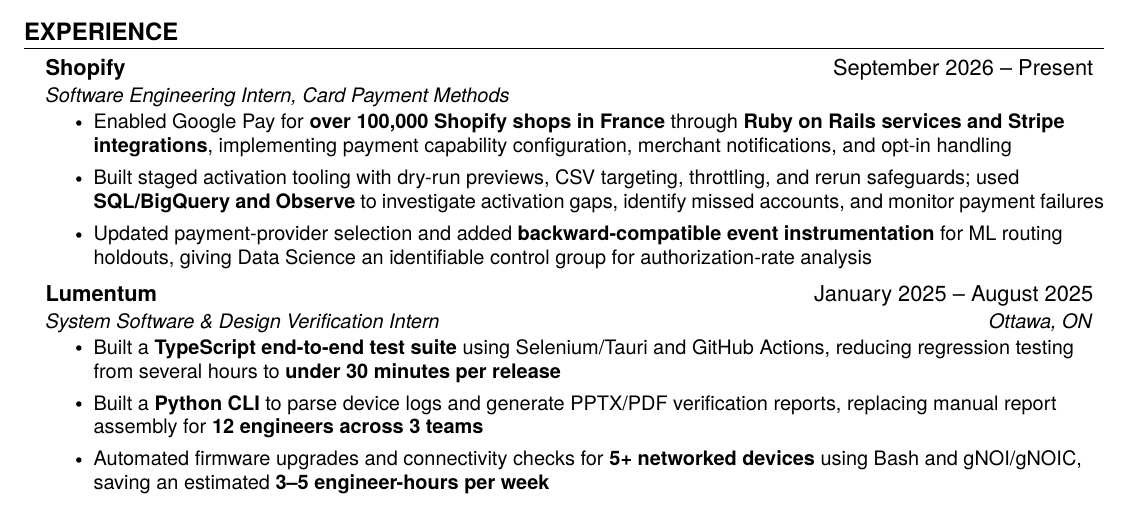
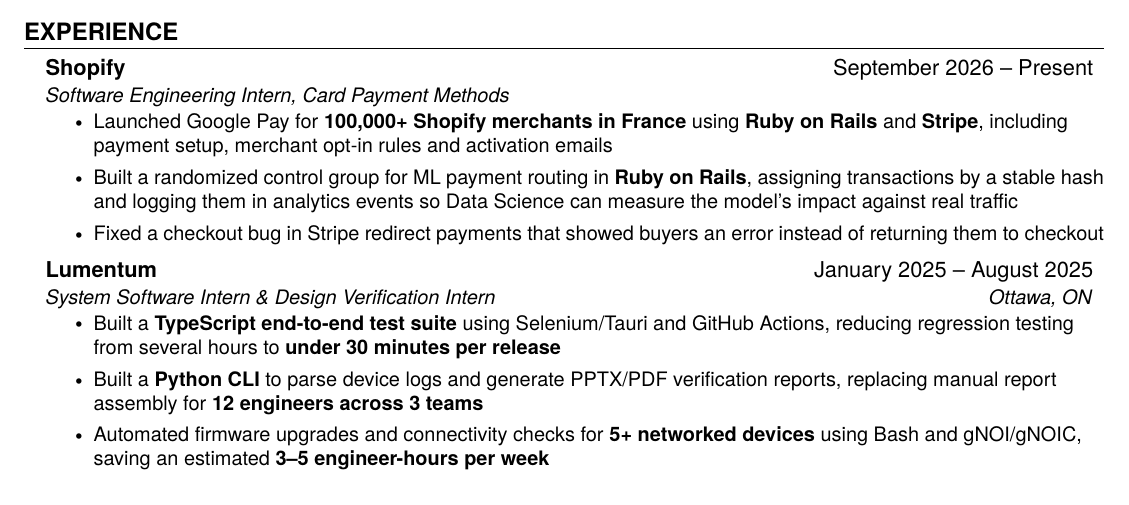
Before and after one commit to GAchuzia/resume, a LaTeX CV (src/resume.tex, which reads src/experience.tex): part of the page, cut so that both start at the same text. Compiled offline with pdfLaTeX.

Commit message:
Update Shopify and Lumentum experience

```diff
--- a/src/experience.tex
+++ b/src/experience.tex
@@ -6,14 +6,14 @@
     {Shopify}{September 2026 -- Present}
     {Software Engineering Intern, Card Payment Methods}{}
     \resumeItemListStart % chktex 1
-        \resumeItem{Enabled Google Pay for \textbf{over 100,000 Shopify shops in France} through \textbf{Ruby on Rails services and Stripe integrations}, implementing payment capability configuration, merchant notifications, and opt-in handling}
-        \resumeItem{Built staged activation tooling with dry-run previews, CSV targeting, throttling, and rerun safeguards; used \textbf{SQL/BigQuery and Observe} to investigate activation gaps, identify missed accounts, and monitor payment failures}
-        \resumeItem{Updated payment-provider selection and added \textbf{backward-compatible event instrumentation} for ML routing holdouts, giving Data Science an identifiable control group for authorization-rate analysis}
+        \resumeItem{Launched Google Pay for \textbf{100,000+ Shopify merchants in France} using \textbf{Ruby on Rails} and \textbf{Stripe}, including payment setup, merchant opt-in rules and activation emails}
+        \resumeItem{Built a randomized control group for ML payment routing in \textbf{Ruby on Rails}, assigning transactions by a stable hash and logging them in analytics events so Data Science can measure the model's impact against real traffic}
+        \resumeItem{Fixed a checkout bug in Stripe redirect payments that showed buyers an error instead of returning them to checkout}
     \resumeItemListEnd % chktex 1
 
     \resumeSubheading % chktex 1
     {Lumentum}{January 2025 -- August 2025}
-    {System Software \& Design Verification Intern}{Ottawa, ON}
+    {System Software Intern \& Design Verification Intern}{Ottawa, ON}
     \resumeItemListStart % chktex 1
         \resumeItem{Built a \textbf{TypeScript end-to-end test suite} using Selenium/Tauri and GitHub Actions, reducing regression testing from several hours to \textbf{under 30 minutes per release}}
         \resumeItem{Built a \textbf{Python CLI} to parse device logs and generate PPTX/PDF verification reports, replacing manual report assembly for \textbf{12 engineers across 3 teams}}
```
